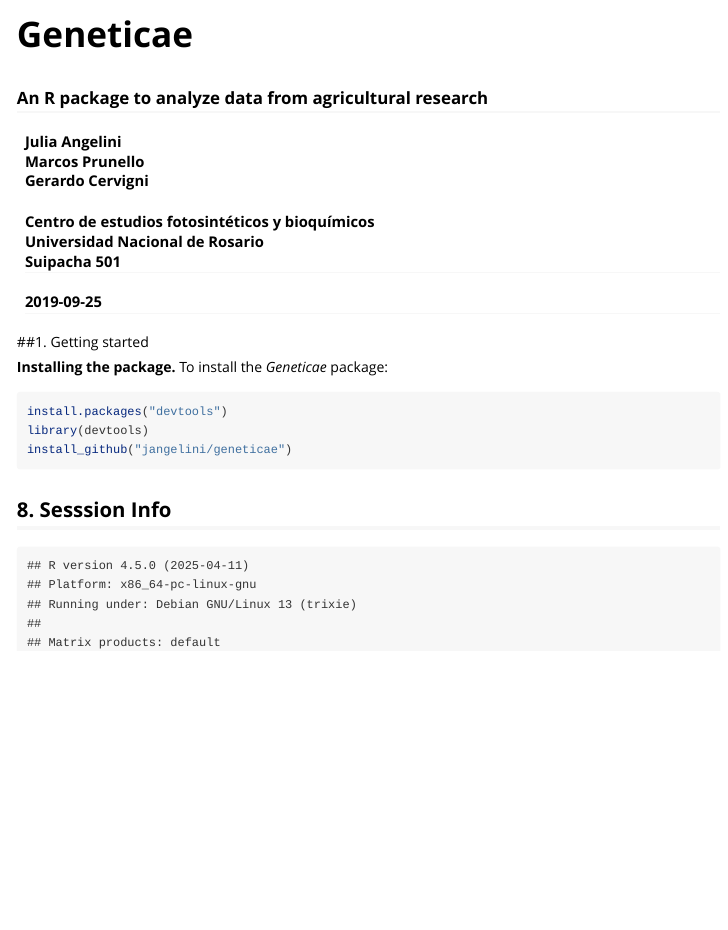
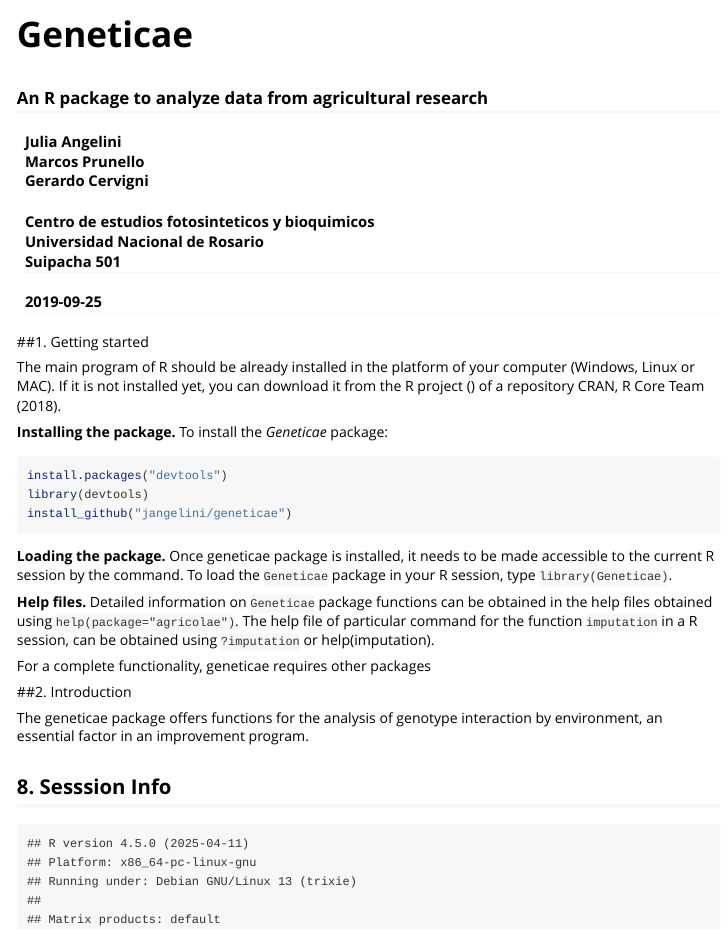
Before and after one commit to jangelini/geneticae, an R Markdown document (vignettes/vignettes.Rmd): the page in a window 1100 px wide, from its top. Rendered offline with R 4.5, knitr and Pandoc, with nearby package versions.

Commit message:
Vignettes

````diff
--- a/vignettes/vignettes.Rmd
+++ b/vignettes/vignettes.Rmd
@@ -6,7 +6,7 @@
     | Marcos Prunello
     | Gerardo Cervigni
     |
-    | Centro de estudios fotosintéticos y bioquímicos
+    | Centro de estudios fotosinteticos y bioquimicos
     | Universidad Nacional de Rosario
     | Suipacha 501
 date: "`r Sys.Date()`"
@@ -20,6 +20,9 @@
 
 ##1. Getting started
 
+The main program of R should be already installed in the platform of your computer (Windows, Linux or MAC). If it is not installed yet, you can download it from the R project (\link{www.r-project.org}) of a repository CRAN, R Core Team (2018).
+
+
 __Installing the package.__ To install the _Geneticae_ package:
 
 ```{r,eval=FALSE}
@@ -29,6 +32,28 @@
 ```
 
 
+__Loading the package.__ Once geneticae package is installed, it needs to be made accessible to the current R session by the command. To load the `Geneticae` package in your R session, type `library(Geneticae)`.
+
+
+
+__Help files.__  Detailed information on `Geneticae` package functions can be obtained in the help files obtained using `help(package="agricolae")`. The help file of particular command for the function `imputation` in a R session, can be obtained using `?imputation` or help(imputation).
+
+
+For a complete functionality, geneticae requires other packages
+\begin{itemize}
+\item HOLA
+\end{itemize}
+
+
+##2. Introduction
+
+
+The geneticae package offers functions for the analysis of genotype interaction by environment, an essential factor in an improvement program.
+
+
+
+
+
 ## 8. Sesssion Info
 
 ```{r, tidy=TRUE, echo = FALSE}
````
